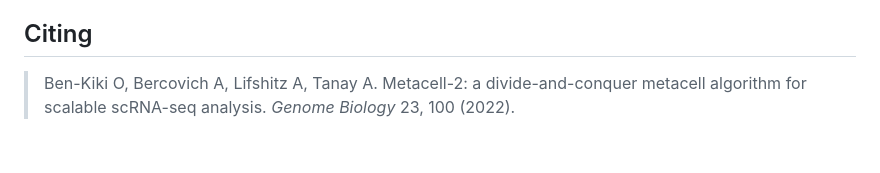
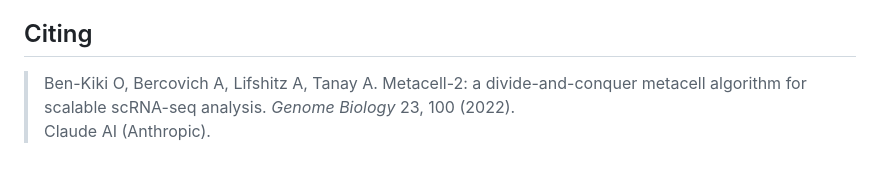
Before and after one commit to saumyapo/metacell-workflow, a Markdown page: README.md, the part around the change. GitHub-like rendering.

```diff
--- a/README.md
+++ b/README.md
@@ -133,4 +133,5 @@ Start at [docs/README.md](docs/README.md).
 ## Citing
 
 > Ben-Kiki O, Bercovich A, Lifshitz A, Tanay A. Metacell-2: a divide-and-conquer
-> metacell algorithm for scalable scRNA-seq analysis. *Genome Biology* 23, 100 (2022).
+> metacell algorithm for scalable scRNA-seq analysis. *Genome Biology* 23, 100 (2022). <br>
+> Claude AI (Anthropic).
```
